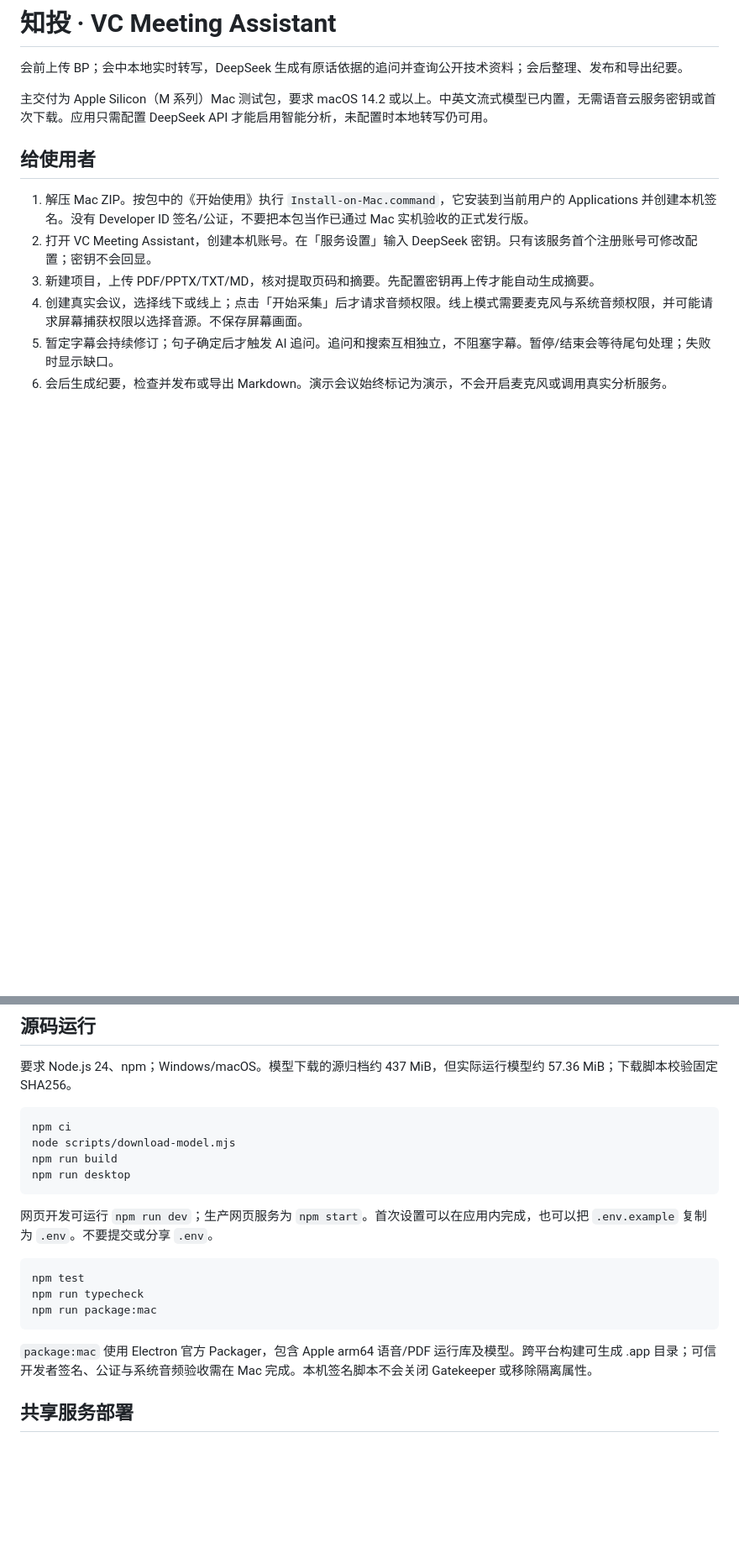
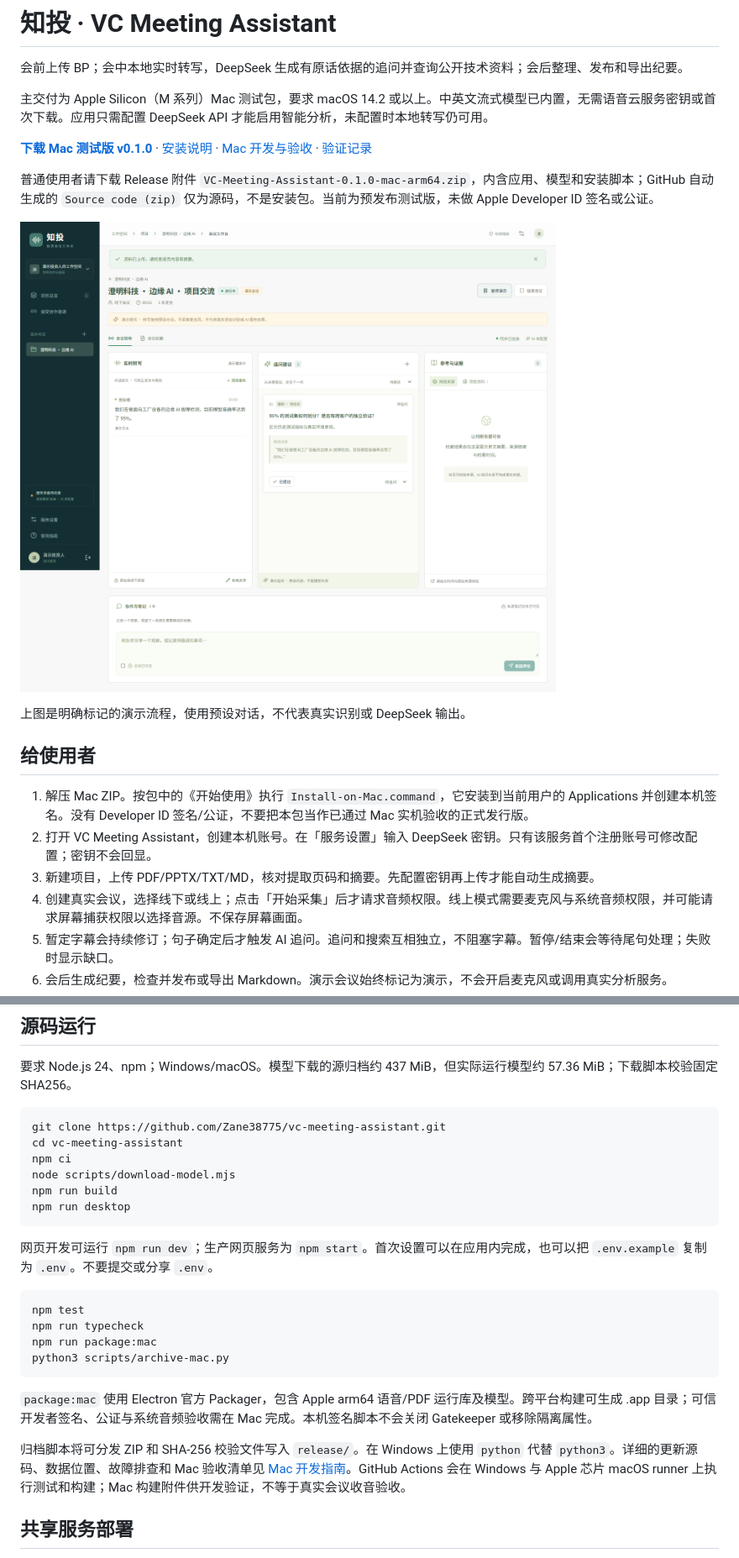
Before and after one commit to Zane38775/vc-meeting-assistant, a Markdown page: README.md, 2 parts joined by grey strips. Shown at 84% size. Rendered like a GitHub page; pictures changed too: docs/assets/meeting-demo.png (added); blank space fills up the shorter version.

Commit message:
chore: prepare public Mac release and development workflow

````diff
--- a/README.md
+++ b/README.md
@@ -3,6 +3,14 @@
 会前上传 BP；会中本地实时转写，DeepSeek 生成有原话依据的追问并查询公开技术资料；会后整理、发布和导出纪要。
 
 主交付为 Apple Silicon（M 系列）Mac 测试包，要求 macOS 14.2 或以上。中英文流式模型已内置，无需语音云服务密钥或首次下载。应用只需配置 DeepSeek API 才能启用智能分析，未配置时本地转写仍可用。
+
+**[下载 Mac 测试版 v0.1.0](https://github.com/Zane38775/vc-meeting-assistant/releases/tag/v0.1.0)** · [安装说明](docs/START-MAC.md) · [Mac 开发与验收](docs/MAC-DEVELOPMENT.md) · [验证记录](VALIDATION.md)
+
+普通使用者请下载 Release 附件 `VC-Meeting-Assistant-0.1.0-mac-arm64.zip`，内含应用、模型和安装脚本；GitHub 自动生成的 `Source code (zip)` 仅为源码，不是安装包。当前为预发布测试版，未做 Apple Developer ID 签名或公证。
+
+![会议工作台演示截图](docs/assets/meeting-demo.png)
+
+上图是明确标记的演示流程，使用预设对话，不代表真实识别或 DeepSeek 输出。
 
 ## 给使用者
 
@@ -29,6 +37,8 @@
 要求 Node.js 24、npm；Windows/macOS。模型下载的源归档约 437 MiB，但实际运行模型约 57.36 MiB；下载脚本校验固定 SHA256。
 
 ```text
+git clone https://github.com/Zane38775/vc-meeting-assistant.git
+cd vc-meeting-assistant
 npm ci
 node scripts/download-model.mjs
 npm run build
@@ -41,9 +51,12 @@ npm run desktop
 npm test
 npm run typecheck
 npm run package:mac
+python3 scripts/archive-mac.py
 ```
 
 `package:mac` 使用 Electron 官方 Packager，包含 Apple arm64 语音/PDF 运行库及模型。跨平台构建可生成 .app 目录；可信开发者签名、公证与系统音频验收需在 Mac 完成。本机签名脚本不会关闭 Gatekeeper 或移除隔离属性。
+
+归档脚本将可分发 ZIP 和 SHA-256 校验文件写入 `release/`。在 Windows 上使用 `python` 代替 `python3`。详细的更新源码、数据位置、故障排查和 Mac 验收清单见 [Mac 开发指南](docs/MAC-DEVELOPMENT.md)。GitHub Actions 会在 Windows 与 Apple 芯片 macOS runner 上执行测试和构建；Mac 构建附件供开发验证，不等于真实会议收音验收。
 
 ## 共享服务部署
 
````
Also changed, not shown: .github/ISSUE_TEMPLATE/bug_report.md (added, +38 -0 lines), docs/MAC-DEVELOPMENT.md (added, +118 -0 lines), docs/START-MAC.md (added, +16 -0 lines), 5 other files.
